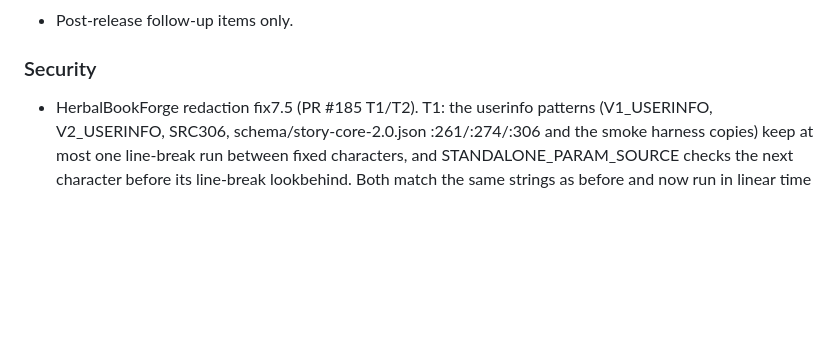
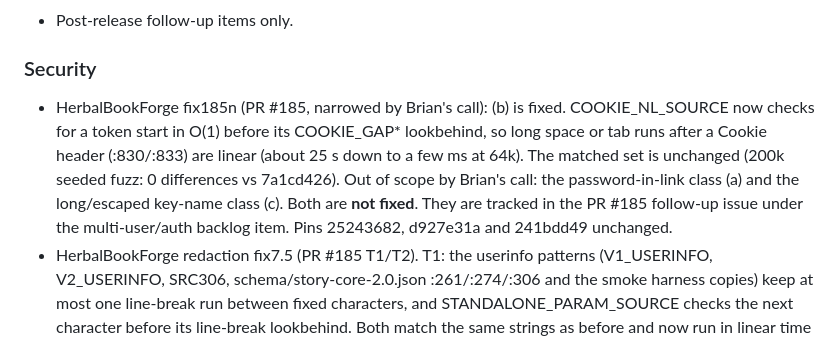
Before and after one commit to bnorth12/AI-Book-Tools, a Markdown page: CHANGELOG.md, the part around the change. Drawn GitHub-style; blank space fills up the shorter version.

Commit message:
docs(changelog): HBF fix185n (b) COOKIE_NL linear; (a)/(c) out of scope, backlog

```diff
--- a/CHANGELOG.md
+++ b/CHANGELOG.md
@@ -13,6 +13,12 @@ and this project adheres to [Semantic Versioning](https://semver.org/spec/v2.0.0
 
 ### Security
 
+- HerbalBookForge fix185n (PR #185, narrowed by Brian's call): (b) is fixed. COOKIE_NL_SOURCE now checks for a token start
+  in O(1) before its COOKIE_GAP* lookbehind, so long space or tab runs after a Cookie header (:830/:833) are linear
+  (about 25 s down to a few ms at 64k). The matched set is unchanged (200k seeded fuzz: 0 differences vs 7a1cd426).
+  Out of scope by Brian's call: the password-in-link class (a) and the long/escaped key-name class (c). Both are
+  **not fixed**. They are tracked in the PR #185 follow-up issue under the multi-user/auth backlog item. Pins
+  25243682, d927e31a and 241bdd49 unchanged.
 - HerbalBookForge redaction fix7.5 (PR #185 T1/T2). T1: the userinfo patterns (V1_USERINFO, V2_USERINFO, SRC306,
   schema/story-core-2.0.json :261/:274/:306 and the smoke harness copies) keep at most one line-break run between fixed
   characters, and STANDALONE_PARAM_SOURCE checks the next character before its line-break lookbehind. Both match the
```
